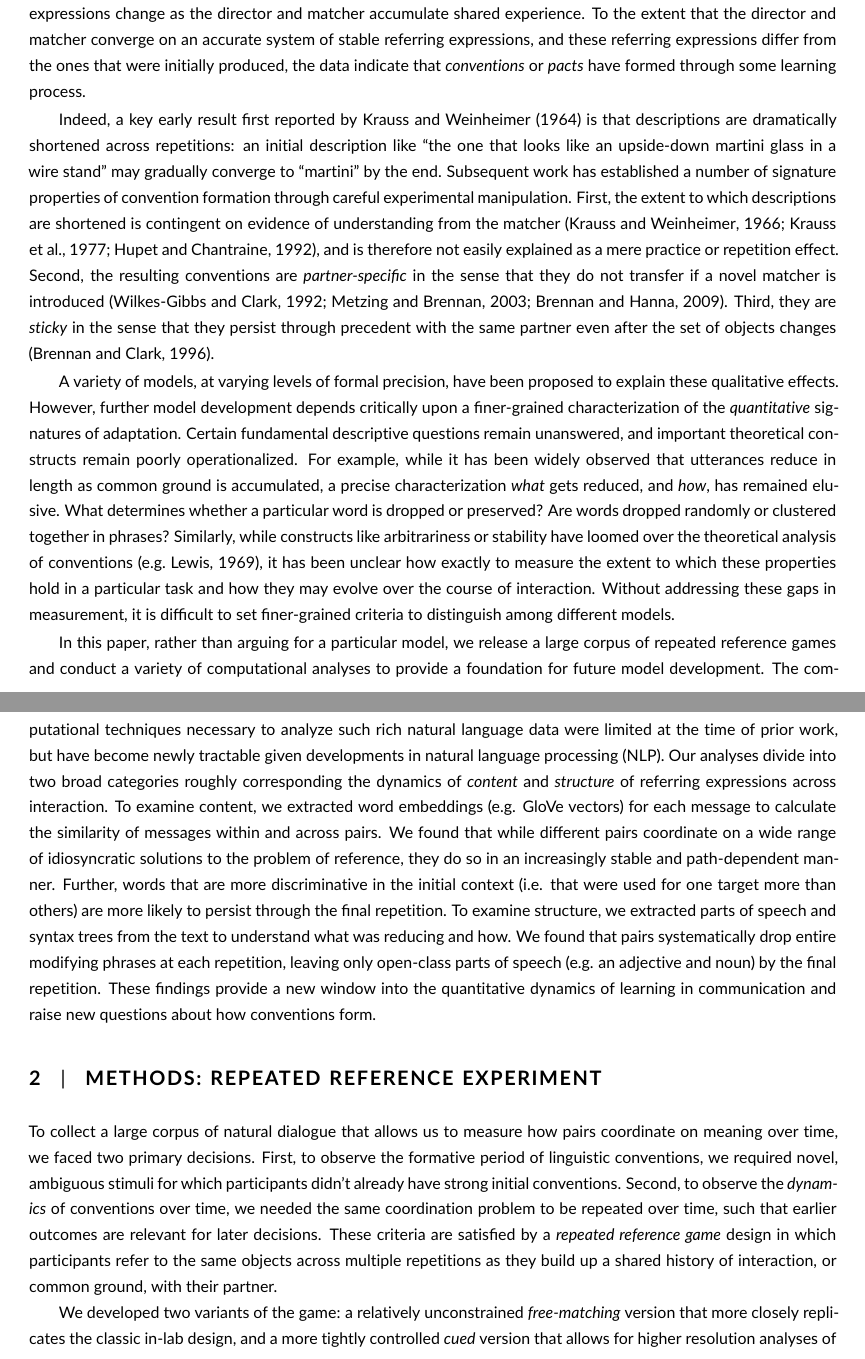
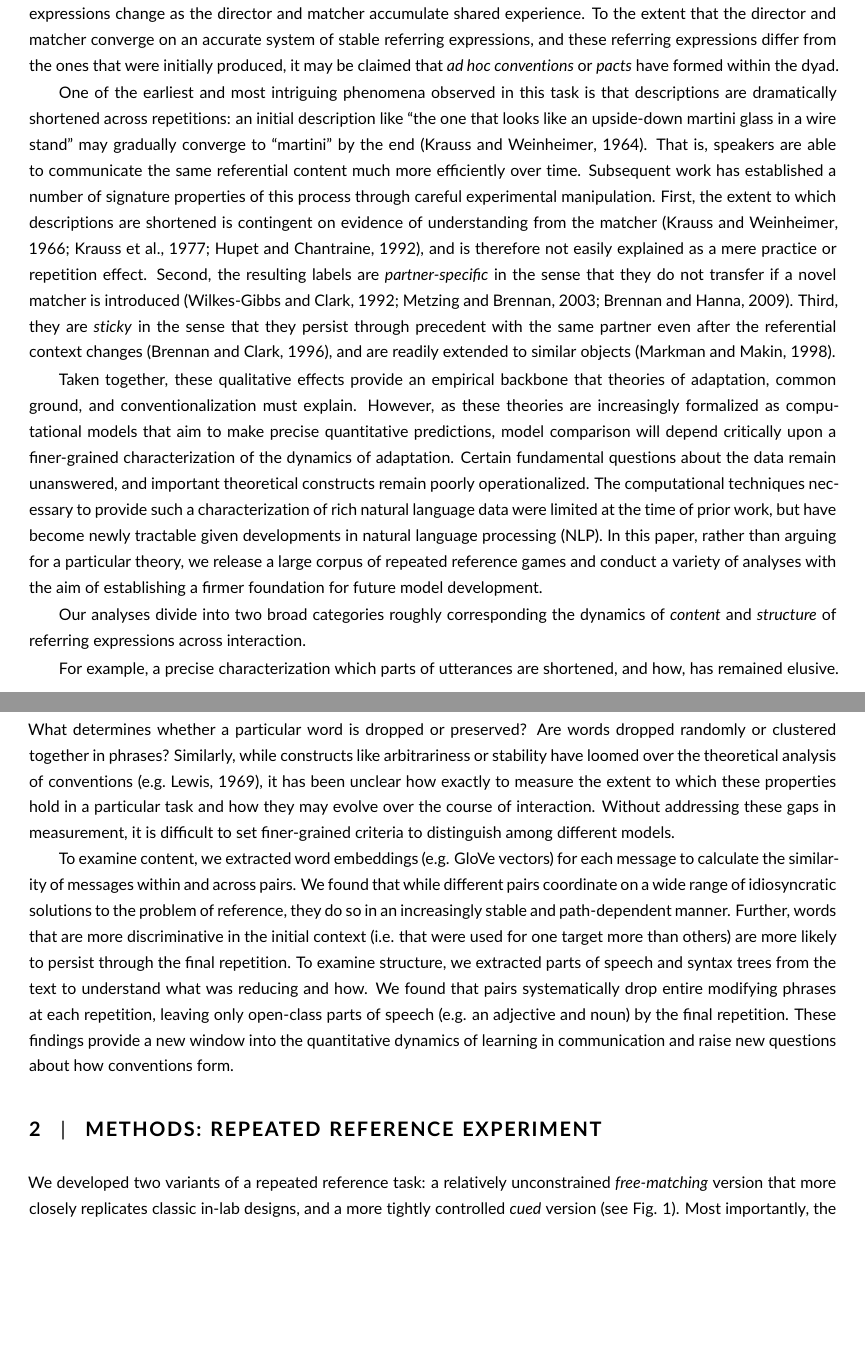
Before and after one commit to hawkrobe/tangrams, a LaTeX document (writing/cognitive_science_format/main.tex): two parts of pages 2 and 3 of 20, joined at a grey line, cut so that both start at the same text, the shorter picture padded with empty space. Compiled offline with pdfLaTeX.

Commit message:
continue revising intro

```diff
--- a/writing/cognitive_science_format/main.tex
+++ b/writing/cognitive_science_format/main.tex
@@ -131,28 +131,32 @@ In this task, pairs of participants are presented with arrays of novel objects.
 On each trial, one player (the director) is privately shown a \emph{target} object and must produce a referring expression allowing their partner (the matcher) to correctly select that object from the array.
 The director is then given feedback at the end of each trial about which object the matcher selected, and the matcher is given feedback about the true target object.
 Critically, each object appears as the target multiple times in the trial sequence, allowing the experimenter to examine how referring expressions change as the director and matcher accumulate shared experience.
-To the extent that the director and matcher converge on an accurate system of stable referring expressions, and these referring expressions differ from the ones that were initially produced, the data indicate that \emph{conventions} or \emph{pacts} have formed through some learning process.
+To the extent that the director and matcher converge on an accurate system of stable referring expressions, and these referring expressions differ from the ones that were initially produced, it may be claimed that \emph{ad hoc conventions} or \emph{pacts} have formed within the dyad.
 
-Indeed, a key early result first reported by \cite{KraussWeinheimer64_ReferencePhrases} is that descriptions are dramatically shortened across repetitions: an initial description like ``the one that looks like an upside-down martini glass in a wire stand'' may gradually converge to ``martini'' by the end.
-Subsequent work has established a number of signature properties of convention formation through careful experimental manipulation.
+One of the earliest and most intriguing phenomena observed in this task is that descriptions are dramatically shortened across repetitions: an initial description like ``the one that looks like an upside-down martini glass in a wire stand'' may gradually converge to ``martini'' by the end  \citep{KraussWeinheimer64_ReferencePhrases}.
+That is, speakers are able to communicate the same referential content much more efficiently over time.
+Subsequent work has established a number of signature properties of this process through careful experimental manipulation.
 First, the extent to which descriptions are shortened is contingent on evidence of understanding from the matcher \citep{KraussWeinheimer66_Tangrams,KraussEtAl77_AudioVisualBackChannel,HupetChantraine92_CollaborationOrRepitition}, and is therefore not easily explained as a mere practice or repetition effect.
-Second, the resulting conventions are \emph{partner-specific} in the sense that they do not transfer if a novel matcher is introduced \citep{WilkesGibbsClark92_CoordinatingBeliefs,MetzingBrennan03_PartnerSpecificPacts,brennan_partner-specific_2009}.
-Third, they are \emph{sticky} in the sense that they persist through precedent with the same partner even after the set of objects changes \citep{BrennanClark96_ConceptualPactsConversation}.
+Second, the resulting labels are \emph{partner-specific} in the sense that they do not transfer if a novel matcher is introduced \citep{WilkesGibbsClark92_CoordinatingBeliefs,MetzingBrennan03_PartnerSpecificPacts,brennan_partner-specific_2009}.
+Third, they are \emph{sticky} in the sense that they persist through precedent with the same partner even after the referential context changes \citep{BrennanClark96_ConceptualPactsConversation}, and are readily extended to similar objects \citep{MarkmanMakin98_ReferentialCommunicationCategory}.
 
-A variety of models, at varying levels of formal precision, have been proposed to explain these qualitative effects.
-However, further model development depends critically upon a finer-grained characterization of the \emph{quantitative} signatures of adaptation.
-Certain fundamental descriptive questions remain unanswered, and important theoretical constructs remain poorly operationalized.
-For example, while it has been widely observed that utterances reduce in length as common ground is accumulated, a precise characterization \emph{what} gets reduced, and \emph{how}, has remained elusive.
+%A variety of models, at varying levels of formal precision, have been proposed to explain these qualitative effects.
+Taken together, these qualitative effects provide an empirical backbone that theories of adaptation, common ground, and conventionalization must explain.
+However, as these theories are increasingly formalized as computational models that aim to make precise quantitative predictions, model comparison will depend critically upon a finer-grained characterization of the dynamics of adaptation.
+Certain fundamental questions about the data remain unanswered, and important theoretical constructs remain poorly operationalized.
+The computational techniques necessary to provide such a characterization of rich natural language data were limited at the time of prior work, but have become newly tractable given developments in natural language processing (NLP).
+In this paper, rather than arguing for a particular theory, we release a large corpus of repeated reference games and conduct a variety of analyses with the aim of establishing a firmer foundation for future model development.
+
+Our analyses divide into two broad categories roughly corresponding the dynamics of \emph{content} and \emph{structure} of referring expressions across interaction.
+
+For example, a precise characterization which parts of utterances are shortened, and how, has remained elusive.
 %How systematic is the structure of reduction over time?
 What determines whether a particular word is dropped or preserved?
 Are words dropped randomly or clustered together in phrases?
 Similarly, while constructs like arbitrariness or stability have loomed over the theoretical analysis of conventions \citep[e.g.][]{Lewis69_Convention}, it has been unclear how exactly to measure the extent to which these properties hold in a particular task and how they may evolve over the course of interaction.
 Without addressing these gaps in measurement, it is difficult to set finer-grained criteria to distinguish among different models.
 
-In this paper, rather than arguing for a particular model, we release a large corpus of repeated reference games and conduct a variety of computational analyses to provide a foundation for future model development.
-The computational techniques necessary to analyze such rich natural language data were limited at the time of prior work, but have become newly tractable given developments in natural language processing (NLP).
 %In particular, we examine these questions using a web-based replication of the classic Tangrams task \citep{ClarkWilkesGibbs86_ReferringCollaborative}.
-Our analyses divide into two broad categories roughly corresponding the dynamics of \emph{content} and \emph{structure} of referring expressions across interaction.
 To examine content, we extracted word embeddings (e.g. GloVe vectors) for each message to calculate the similarity of messages within and across pairs.
 We found that while different pairs coordinate on a wide range of idiosyncratic solutions to the problem of reference, they do so in an increasingly stable and path-dependent manner.
 Further, words that are more discriminative in the initial context (i.e. that were used for one target more than others) are more likely to persist through the final repetition.
@@ -169,14 +173,10 @@ These findings provide a new window into the quantitative dynamics of learning i
 \label{fig:design}
 \end{figure}
 
-To collect a large corpus of natural dialogue that allows us to measure how pairs coordinate on meaning over time, we faced two primary decisions.
-First, to observe the formative period of linguistic conventions, we required novel, ambiguous stimuli for which participants didn't already have strong initial conventions.
-Second, to observe the \emph{dynamics} of conventions over time, we needed the same coordination problem to be repeated over time, such that earlier outcomes are relevant for later decisions.
-These criteria are satisfied by a \emph{repeated reference game} design in which participants refer to the same objects across multiple repetitions as they build up a shared history of interaction, or common ground, with their partner.
-
-We developed two variants of the game: a relatively unconstrained \emph{free-matching} version that more closely replicates the classic in-lab design, and a more tightly controlled \emph{cued} version that allows for higher resolution analyses of how references to individual tangrams changed over time (see Fig. \ref{fig:design}).
-We considered the free-matching version to be an exploratory pilot sample, and we subsequently pre-registered our full pre-processing and analysis pipeline for the \emph{cued} version\footnote{https://osf.io/2zwmx}.
-While we have released the corpus from the free-matching version\footnote{https://cocolab.stanford.edu/datasets/tangrams.html}, we restrict our analyses to the \emph{cued} version throughout the paper as our confirmatory sample.
+We developed two variants of a repeated reference task: a relatively unconstrained \emph{free-matching} version that more closely replicates classic in-lab designs, and a more tightly controlled \emph{cued} version (see Fig. \ref{fig:design}).
+Most importantly, the \emph{cued} version allows us to identify which object each utterance refers to, supporting higher-resolution analyses at the object-by-object level.
+We considered the free-matching version to be an exploratory pilot sample and subsequently pre-registered our predictions for the \emph{cued} version\footnote{https://osf.io/2zwmx}.
+While we are also releasing the corpus from the free-matching version, we restrict our analyses to the \emph{cued} version throughout the paper as a confirmatory sample.
 
 \subsection{Participants}\label{participants}
 
```
Also changed, not shown: writing/cognitive_science_format/main.tex (2 more changed lines).
